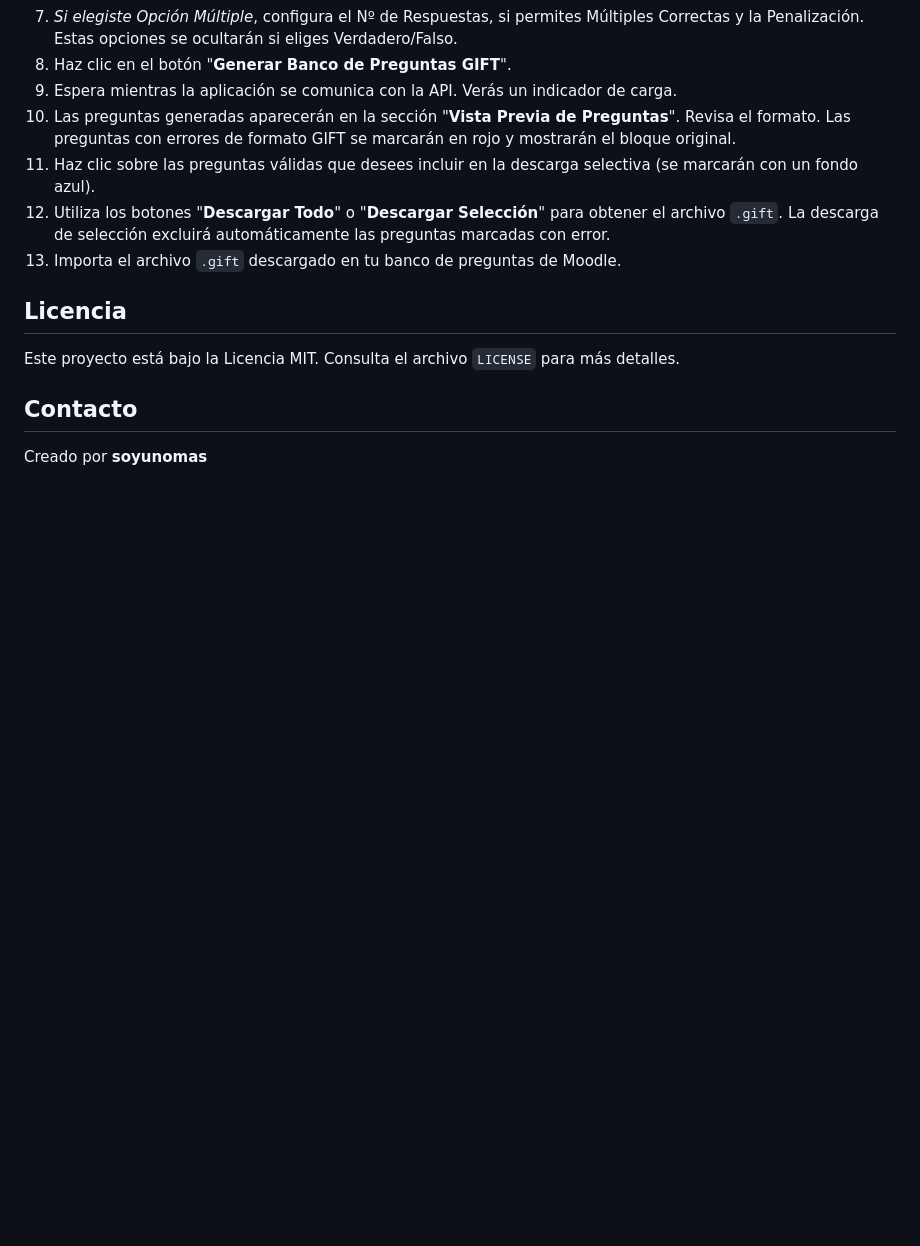
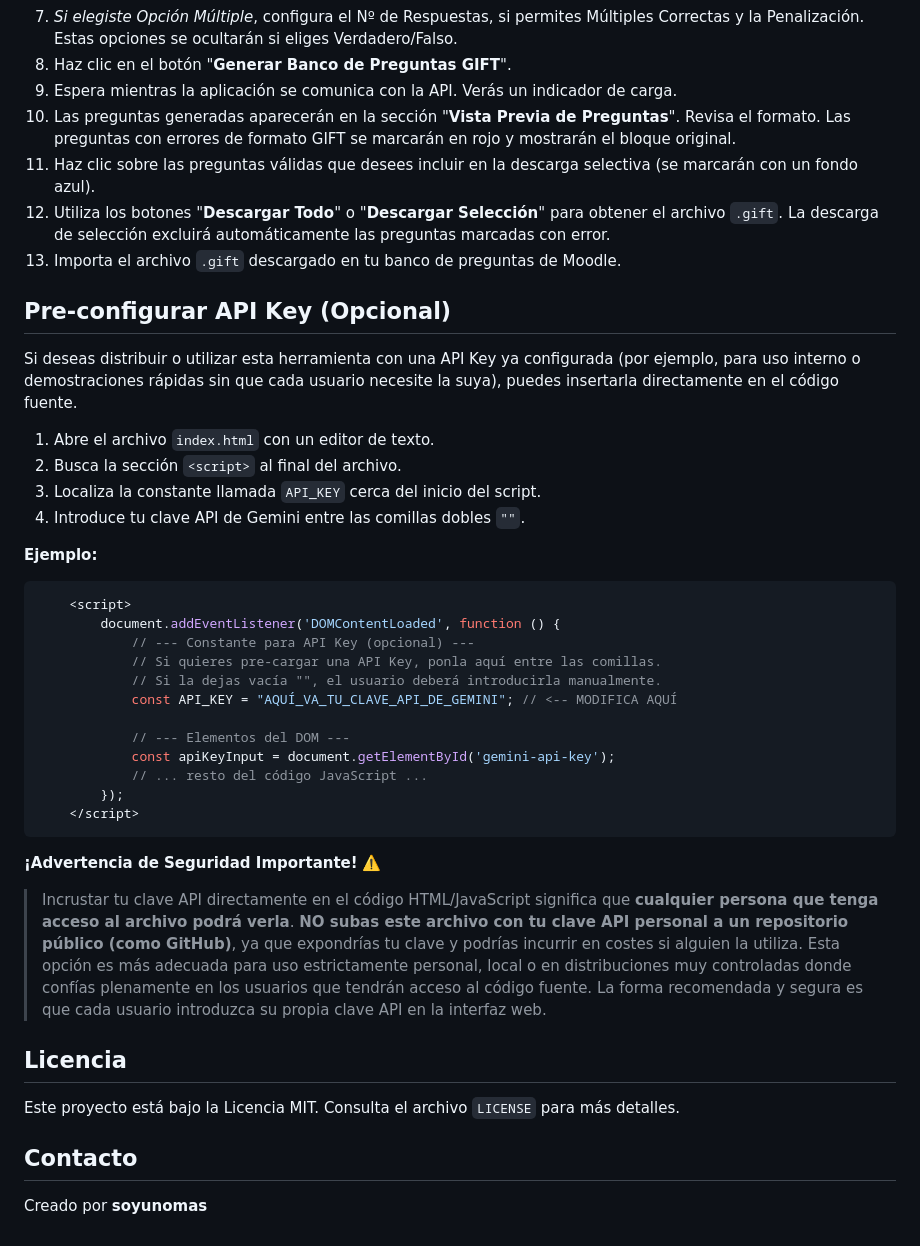
Before and after one commit to lorenzoarenita/OpenRouterGiftGenerator, a Markdown page: README.md, the part around the change. Rendered like a GitHub page; blank space fills up the shorter version.

````diff
--- a/README.md
+++ b/README.md
@@ -83,6 +83,35 @@ Este proyecto es un único archivo HTML estático. No requiere instalación.
 12. Utiliza los botones "**Descargar Todo**" o "**Descargar Selección**" para obtener el archivo `.gift`. La descarga de selección excluirá automáticamente las preguntas marcadas con error.
 13. Importa el archivo `.gift` descargado en tu banco de preguntas de Moodle.
 
+## Pre-configurar API Key (Opcional)
+
+Si deseas distribuir o utilizar esta herramienta con una API Key ya configurada (por ejemplo, para uso interno o demostraciones rápidas sin que cada usuario necesite la suya), puedes insertarla directamente en el código fuente.
+
+1.  Abre el archivo `index.html` con un editor de texto.
+2.  Busca la sección `<script>` al final del archivo.
+3.  Localiza la constante llamada `API_KEY` cerca del inicio del script.
+4.  Introduce tu clave API de Gemini entre las comillas dobles `""`.
+
+**Ejemplo:**
+
+```javascript
+    <script>
+        document.addEventListener('DOMContentLoaded', function () {
+            // --- Constante para API Key (opcional) ---
+            // Si quieres pre-cargar una API Key, ponla aquí entre las comillas.
+            // Si la dejas vacía "", el usuario deberá introducirla manualmente.
+            const API_KEY = "AQUÍ_VA_TU_CLAVE_API_DE_GEMINI"; // <-- MODIFICA AQUÍ
+
+            // --- Elementos del DOM ---
+            const apiKeyInput = document.getElementById('gemini-api-key');
+            // ... resto del código JavaScript ...
+        });
+    </script>
+```
+**¡Advertencia de Seguridad Importante!** ⚠️
+
+> Incrustar tu clave API directamente en el código HTML/JavaScript significa que **cualquier persona que tenga acceso al archivo podrá verla**. **NO subas este archivo con tu clave API personal a un repositorio público (como GitHub)**, ya que expondrías tu clave y podrías incurrir en costes si alguien la utiliza. Esta opción es más adecuada para uso estrictamente personal, local o en distribuciones muy controladas donde confías plenamente en los usuarios que tendrán acceso al código fuente. La forma recomendada y segura es que cada usuario introduzca su propia clave API en la interfaz web.
+
 ## Licencia
 
 Este proyecto está bajo la Licencia MIT. Consulta el archivo `LICENSE` para más detalles.
````
